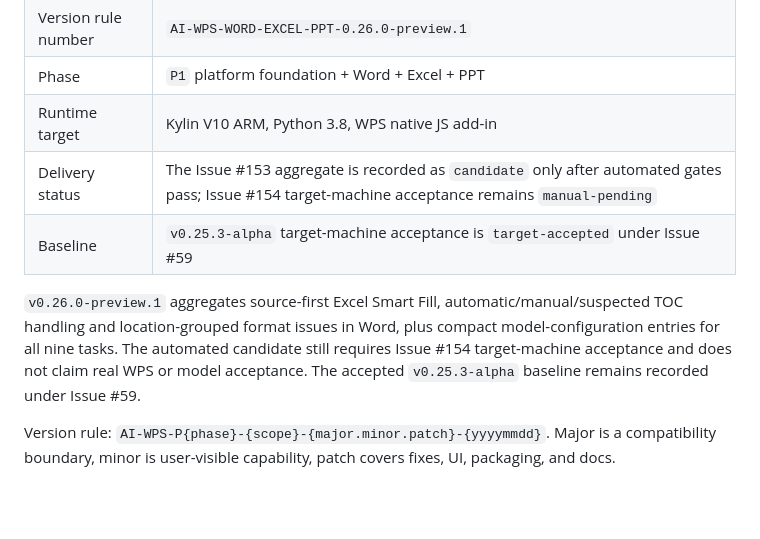
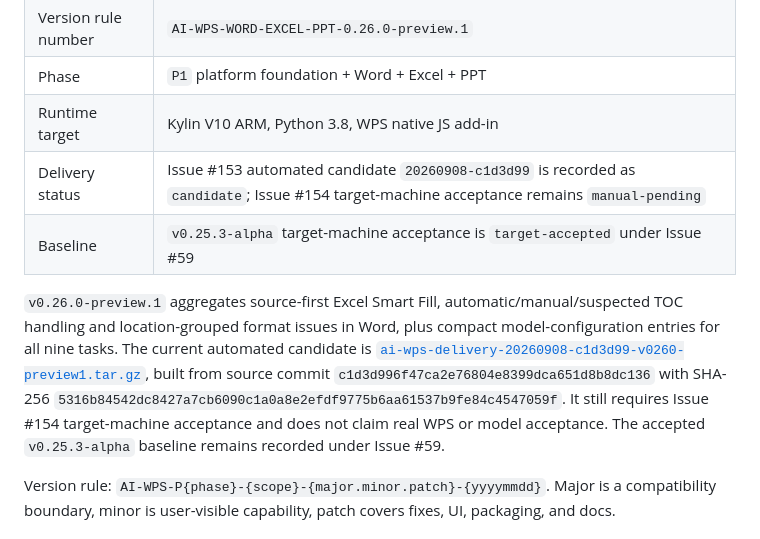
Before and after one commit to w4yne00/AI-WPS, a Markdown page: README.md, the part around the change. Rendered like a GitHub page; blank space fills up the shorter version.

Commit message:
docs: record current v0.26 preview candidate

```diff
--- a/README.md
+++ b/README.md
@@ -16,10 +16,10 @@ Product page: [English](https://w4yne00.github.io/AI-WPS/en.html) · [中文](ht
 | Version rule number | `AI-WPS-WORD-EXCEL-PPT-0.26.0-preview.1` |
 | Phase | `P1` platform foundation + Word + Excel + PPT |
 | Runtime target | Kylin V10 ARM, Python 3.8, WPS native JS add-in |
-| Delivery status | The Issue #153 aggregate is recorded as `candidate` only after automated gates pass; Issue #154 target-machine acceptance remains `manual-pending` |
+| Delivery status | Issue #153 automated candidate `20260908-c1d3d99` is recorded as `candidate`; Issue #154 target-machine acceptance remains `manual-pending` |
 | Baseline | `v0.25.3-alpha` target-machine acceptance is `target-accepted` under Issue #59 |
 
-`v0.26.0-preview.1` aggregates source-first Excel Smart Fill, automatic/manual/suspected TOC handling and location-grouped format issues in Word, plus compact model-configuration entries for all nine tasks. The automated candidate still requires Issue #154 target-machine acceptance and does not claim real WPS or model acceptance. The accepted `v0.25.3-alpha` baseline remains recorded under Issue #59.
+`v0.26.0-preview.1` aggregates source-first Excel Smart Fill, automatic/manual/suspected TOC handling and location-grouped format issues in Word, plus compact model-configuration entries for all nine tasks. The current automated candidate is [`ai-wps-delivery-20260908-c1d3d99-v0260-preview1.tar.gz`](./dist-preview-delivery-kit/ai-wps-delivery-20260908-c1d3d99-v0260-preview1.tar.gz), built from source commit `c1d3d996f47ca2e76804e8399dca651d8b8dc136` with SHA-256 `5316b84542dc8427a7cb6090c1a0a8e2efdf9775b6aa61537b9fe84c4547059f`. It still requires Issue #154 target-machine acceptance and does not claim real WPS or model acceptance. The accepted `v0.25.3-alpha` baseline remains recorded under Issue #59.
 
 Version rule: `AI-WPS-P{phase}-{scope}-{major.minor.patch}-{yyyymmdd}`. Major is a compatibility boundary, minor is user-visible capability, patch covers fixes, UI, packaging, and docs.
 
```
Also changed, not shown: README-ZH.md (+2 -2 lines).
